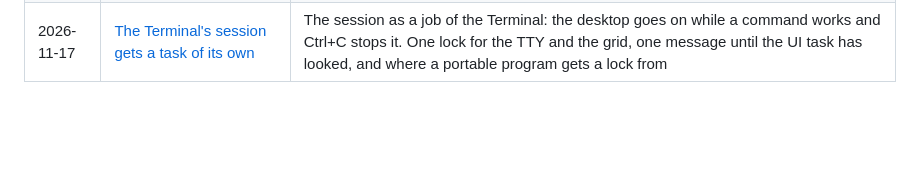
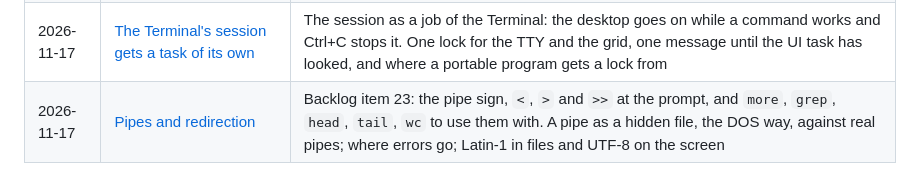
Before and after one commit to hugochinchilla/esp32-os, a Markdown page: docs/journal/README.md, the part around the change. GitHub-like rendering; blank space fills up the shorter version.

```diff
--- a/docs/journal/README.md
+++ b/docs/journal/README.md
@@ -71,3 +71,4 @@ Plain words, real numbers, no summaries of summaries.
 | 2026-11-17 | [The Terminal window](2026-11-17-terminal-window.md) | Backlog item 15: the shell in a window. Why its session runs on the UI task for now and what that costs, how much of a terminal it is, 175 lines kept above the screen, and the keys |
 | 2026-11-17 | [Background jobs](2026-11-17-jobs.md) | Backlog item 10: work on a task of the program's own. A task per job or a worker, why a KILL waits for a job instead of deleting it, the locked window and its hourglass, the Editor's save as the first job, and what a machine without tasks does |
 | 2026-11-17 | [The Terminal's session gets a task of its own](2026-11-17-terminal-task.md) | The session as a job of the Terminal: the desktop goes on while a command works and Ctrl+C stops it. One lock for the TTY and the grid, one message until the UI task has looked, and where a portable program gets a lock from |
+| 2026-11-17 | [Pipes and redirection](2026-11-17-pipes.md) | Backlog item 23: the pipe sign, `<`, `>` and `>>` at the prompt, and `more`, `grep`, `head`, `tail`, `wc` to use them with. A pipe as a hidden file, the DOS way, against real pipes; where errors go; Latin-1 in files and UTF-8 on the screen |
```
Also changed, not shown: docs/BACKLOG.md (+1 -1 lines), docs/DECISIONS.md (+29 -1 lines), docs/journal/2026-11-17-pipes.md (added, +148 -0 lines), docs/look/terminal/46-terminal-help.png, 10 other files.
